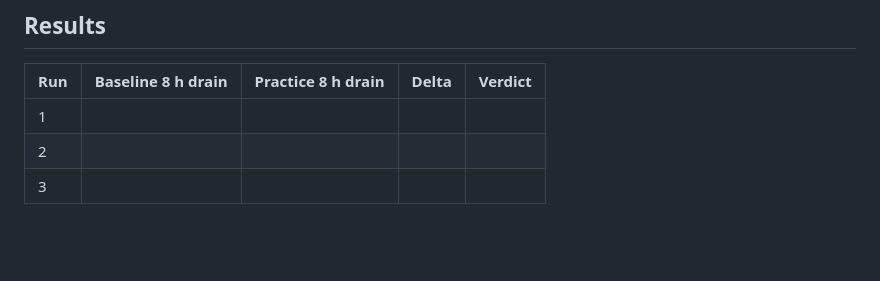
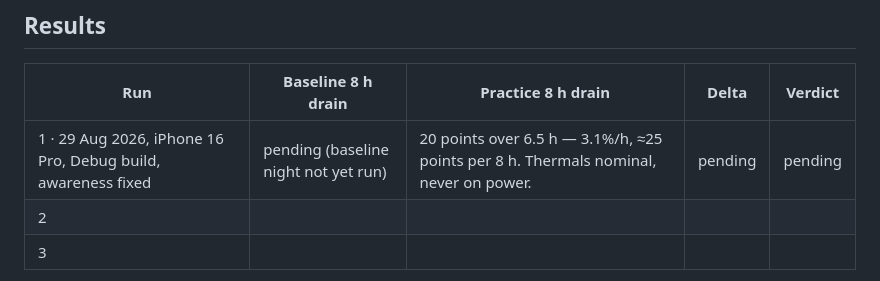
Before and after one commit to ajrnair/VipassanaTimerApple, a Markdown page: docs/awareness-battery-measurement.md, the part around the change. GitHub-like rendering; blank space fills up the shorter version.

Commit message:
First overnight number: 3.1 percent per hour, Debug, thermals nominal

```diff
--- a/docs/awareness-battery-measurement.md
+++ b/docs/awareness-battery-measurement.md
@@ -58,7 +58,7 @@ software does.
 
 | Run | Baseline 8 h drain | Practice 8 h drain | Delta | Verdict |
 | --- | --- | --- | --- | --- |
-| 1 | | | | |
+| 1 · 29 Aug 2026, iPhone 16 Pro, Debug build, awareness fixed | pending (baseline night not yet run) | 20 points over 6.5 h — 3.1%/h, ≈25 points per 8 h. Thermals nominal, never on power. | pending | pending |
 | 2 | | | | |
 | 3 | | | | |
 
```
